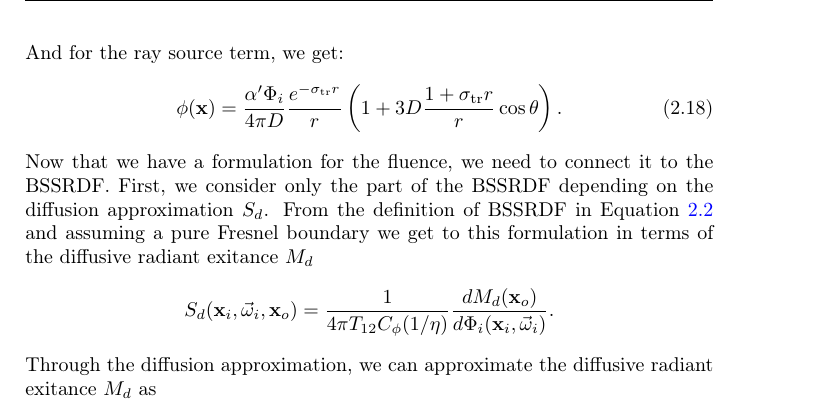
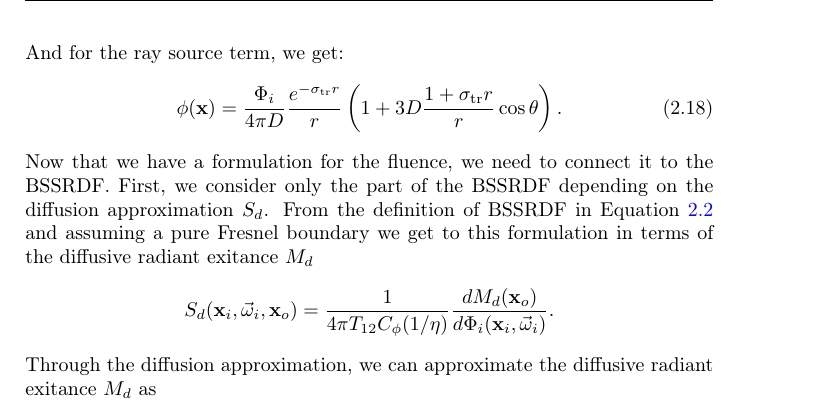
Before and after one commit to alcor-dtu/phdthesis, a LaTeX thesis (thesis.tex, which reads tex/background.tex): part of page 47 of 112, cut so that both start at the same text. Compiled offline with pdfLaTeX.

Commit message:
equation fix

```diff
--- a/tex/background.tex
+++ b/tex/background.tex
@@ -453,7 +453,7 @@ where $Q_0 = q \operator{G}$ and $\mathbf{Q}_1 = q \vec{\operator{G}}$ are the i
 And for the ray source term, we get:
 \begin{equation}
 \label{eq:fluenceray}
-\phi(\mathbf{x}) = \frac{\alpha' \Phi_i}{4 \pi D} \frac{e^{-\sigma_\text{tr} r}}{r} \left(1 + 3D \frac{1 + \sigma_\text{tr} r}{r} \cos\theta \right).
+\phi(\mathbf{x}) = \frac{\Phi_i}{4 \pi D} \frac{e^{-\sigma_\text{tr} r}}{r} \left(1 + 3D \frac{1 + \sigma_\text{tr} r}{r} \cos\theta \right).
 \end{equation}
 Now that we have a formulation for the fluence, we need to connect it to the BSSRDF. First, we consider only the part of the BSSRDF depending on the diffusion approximation $S_d$. From the definition of BSSRDF in Equation~\ref{eq:bssrdf} and assuming a pure Fresnel boundary we get to this formulation in terms of the diffusive radiant exitance $M_d$
 \begin{equation*}
```
